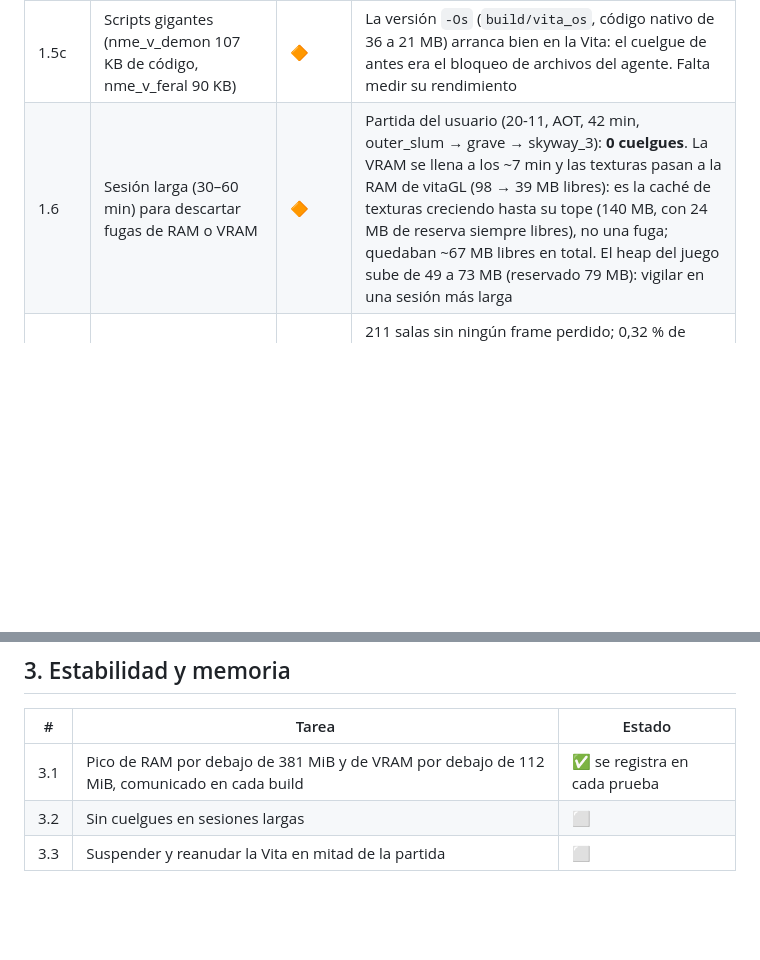
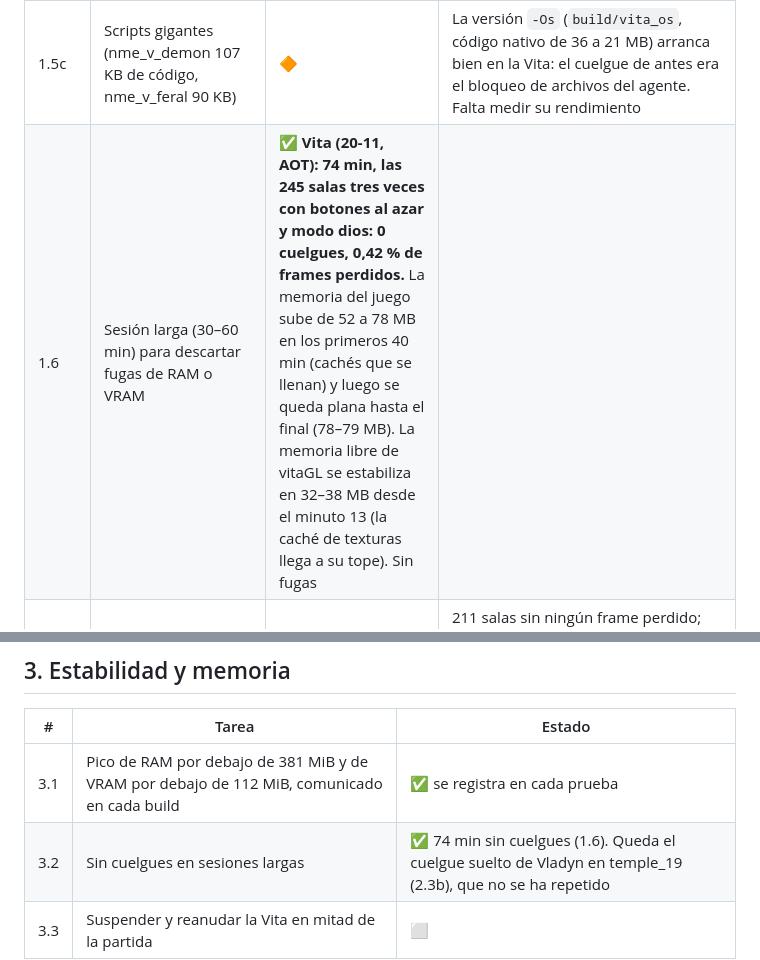
Before and after one commit to Botarguirix/ValdisStoryVita, a Markdown page: docs/ROADMAP.md, 2 parts joined by grey strips. GitHub-like rendering; blank space fills up the shorter version.

```diff
--- a/docs/ROADMAP.md
+++ b/docs/ROADMAP.md
@@ -40,7 +40,7 @@ Leyenda: ✅ verificado EN LA VITA · 🖥️ solo probado en PC · ⬜ pendient
 | 1.5 | Medir las zonas tardías | 🔶 | Medidas en la Vita las 12 salas más pesadas: lib_3, grave_13, skyway_3, outer_slum_11 y grave_2 van a 56–60 fps; temple_5 pasó de 53–54 a **60 fps** (lógica 15 → 8,6 ms con la caché de cajas de colisión) |
 | 1.5b | sewer_11 | ✅ | **60 fps fijos durante 33 s** (lógica 9,2 ms + dibujo 4,7 ms; antes 52–61 fps con dibujo 6,8 ms). Cambios: rejilla de colisiones por objeto en la fase de colisiones (cada enemigo probaba los ~320 `block_normal`; la fase bajó a ~0,9 ms) y memoria reutilizada en primitivas y orden de dibujo. Medido con Wyatt (antes con Reina, en otra posición): no es una comparación exacta |
 | 1.5c | Scripts gigantes (nme_v_demon 107 KB de código, nme_v_feral 90 KB) | 🔶 | La versión `-Os` (`build/vita_os`, código nativo de 36 a 21 MB) arranca bien en la Vita: el cuelgue de antes era el bloqueo de archivos del agente. Falta medir su rendimiento |
-| 1.6 | Sesión larga (30–60 min) para descartar fugas de RAM o VRAM | 🔶 | Partida del usuario (20-11, AOT, 42 min, outer_slum → grave → skyway_3): **0 cuelgues**. La VRAM se llena a los ~7 min y las texturas pasan a la RAM de vitaGL (98 → 39 MB libres): es la caché de texturas creciendo hasta su tope (140 MB, con 24 MB de reserva siempre libres), no una fuga; quedaban ~67 MB libres en total. El heap del juego sube de 49 a 73 MB (reservado 79 MB): vigilar en una sesión más larga |
+| 1.6 | Sesión larga (30–60 min) para descartar fugas de RAM o VRAM | ✅ **Vita (20-11, AOT): 74 min, las 245 salas tres veces con botones al azar y modo dios: 0 cuelgues, 0,42 % de frames perdidos.** La memoria del juego sube de 52 a 78 MB en los primeros 40 min (cachés que se llenan) y luego se queda plana hasta el final (78–79 MB). La memoria libre de vitaGL se estabiliza en 32–38 MB desde el minuto 13 (la caché de texturas llega a su tope). Sin fugas |
 | 1.8 | Recorrido completo (245 salas, 6 s cada una, `save/tour.txt`) | ✅ | 211 salas sin ningún frame perdido; 0,32 % de frames perdidos en total. Las más cargadas: temple_9 (11,8 ms), temple_14, garden_4, outer_slum_2 y sewer_11 (~11 ms), con 2,4–5 ms de margen. Ojo: con el jugador quieto y los enemigos que haya en la sala al entrar |
 | 1.9 | Límite de enemigos (`save/stress.txt`, enemigos activos junto al jugador) | 🔶 | Cada enemigo activo cuesta ~0,6–1,1 ms de lógica en la Vita (~30 veces más que en PC: acceso a memoria). En sewer_11 (13,8 ms): +4 → 18,3 ms (empieza a bajar), +8 → 21 ms, +20 → 30 ms, +48 → ~20 fps. Regla: margen de la sala ÷ ~1 ms = enemigos activos extra antes de bajar de 60 |
 | 1.10 | Arreglado en el recorrido | ✅ | (a) El mezclador de audio bloqueaba el hilo principal 22–35 ms por sonido con muchas voces (ahora no espera; límite de 64 voces). (b) Tirón de 200–360 ms a los 2 s de entrar en algunas salas (la precarga de vecinas consultaba la memoria de vitaGL por cada tile). (c) `-Os` medido: 25 % más lento que `-O3`, descartado |
@@ -77,7 +77,7 @@ Leyenda: ✅ verificado EN LA VITA · 🖥️ solo probado en PC · ⬜ pendient
 | # | Tarea | Estado |
 |---|---|---|
 | 3.1 | Pico de RAM por debajo de 381 MiB y de VRAM por debajo de 112 MiB, comunicado en cada build | ✅ se registra en cada prueba |
-| 3.2 | Sin cuelgues en sesiones largas | ⬜ |
+| 3.2 | Sin cuelgues en sesiones largas | ✅ 74 min sin cuelgues (1.6). Queda el cuelgue suelto de Vladyn en temple_19 (2.3b), que no se ha repetido |
 | 3.3 | Suspender y reanudar la Vita en mitad de la partida | ⬜ |
 
 ## 4. Controles y experiencia
```
Also changed, not shown: other parts of docs/ROADMAP.md (+1 -1 lines), README.md (+2 -2 lines), docs/PUBLICAR.md (+55 -2 lines), docs/controls.png, 3 other files.
